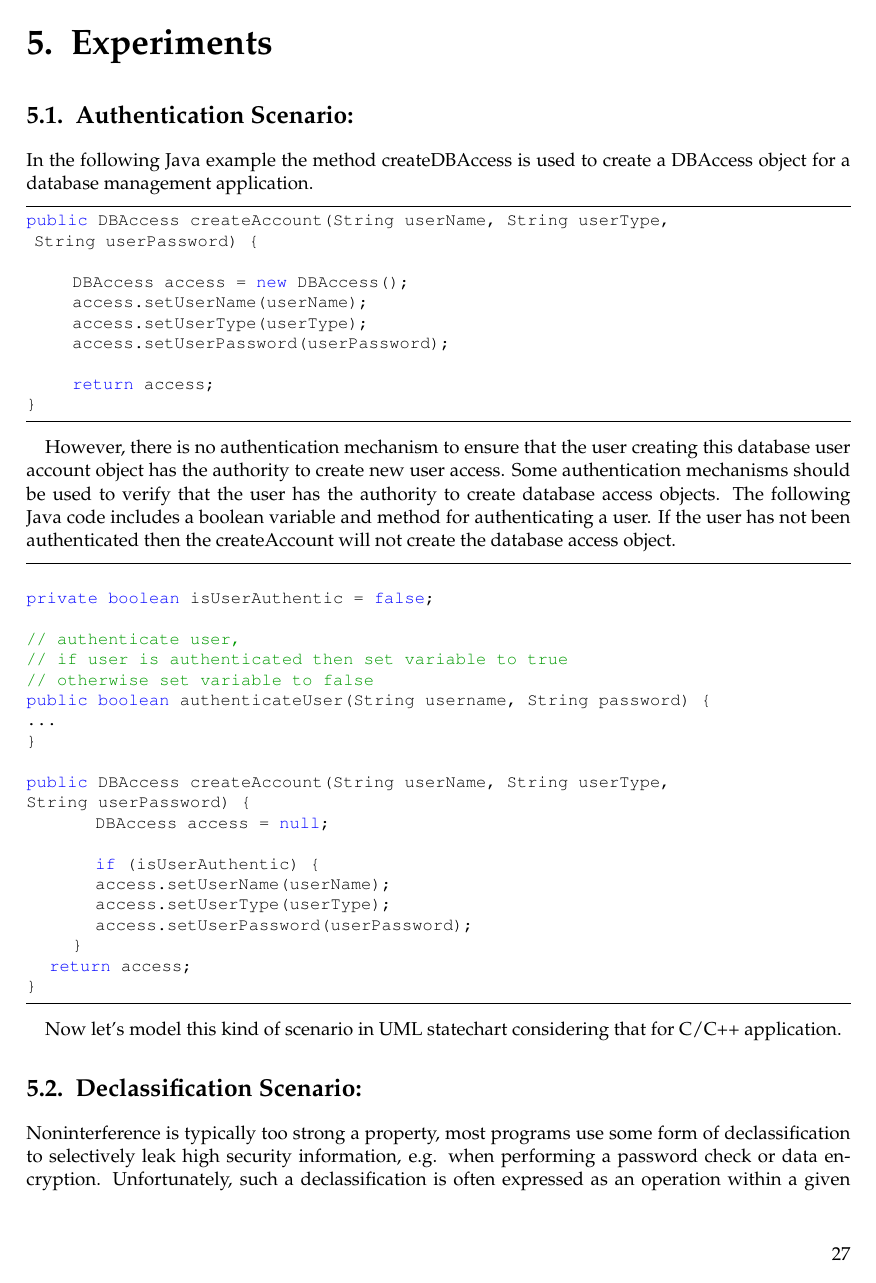
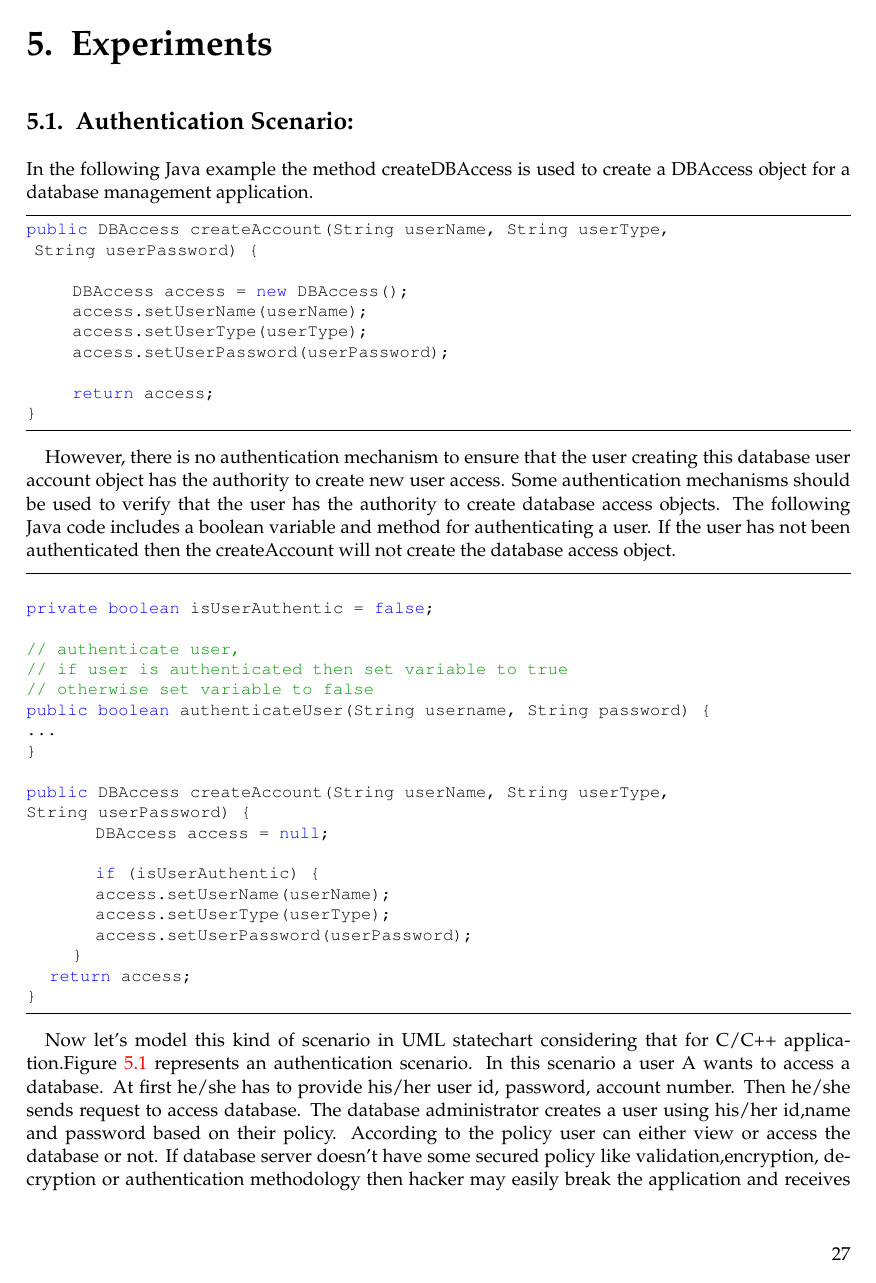
Before and after one commit to adnanrabbi03646555/ThesisWriting, a LaTeX thesis (Master_ThesisTemplate/main.tex, which reads Master_ThesisTemplate/chapters/Experiments.tex): page 41 of 53 before the commit and page 41 of 55 after it. Compiled offline with pdfLaTeX; an older LaTeX class or package is replaced by its successor.

Commit message:
14_09_2015

```diff
--- a/Master_ThesisTemplate/chapters/Experiments.tex
+++ b/Master_ThesisTemplate/chapters/Experiments.tex
@@ -44,7 +44,7 @@ String userPassword) {
 }
 \end{lstlisting}
 
-Now let's model this kind of scenario in UML statechart considering that for C/C++ application.
+Now let's model this kind of scenario in UML statechart considering that for C/C++ application.Figure \ref{authentication_scenario}  represents an authentication scenario. In this scenario a user A wants to access a database. At first he/she has to provide his/her user id, password, account number. Then he/she sends request to access database. The database administrator creates a user using his/her id,name and password based on their policy. According to the policy user can either view or access the database or not. If database server doesn't have some secured policy like validation,encryption, decryption or authentication methodology then hacker may easily break the application and receives the confidential information or data from the database server. In Figure \ref{authentication_scenario} depicts a highly secured variable \enquote{char *a} which is initially annotated as H. It passes through a function named authentication. This authentication function is represented as a state in the statechart as like \enquote{void declassification(char *a)}. This function makes the high secured variable as low by following the policy language. After passing these function the variable \enquote{char *a} is annotated with L and authenticated. Now it can be passed to other system or release information to the authenticated user.
 
 \begin{figure}[htbp]
 	\centering
```
Also changed, not shown: Master_ThesisTemplate/main.pdf, Master_ThesisTemplate/chapters/Experiments.tex (1 more changed lines), 4 other files.
